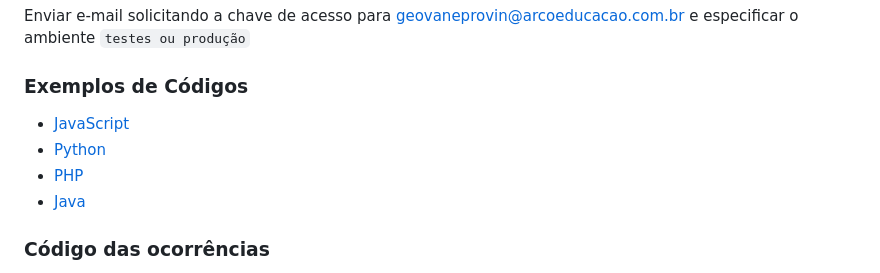
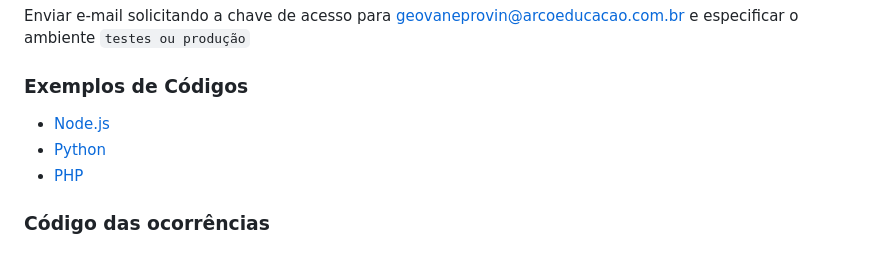
Before and after one commit to arco-cv/tracking-integration, a Markdown page: README.md, the part around the change. GitHub-like rendering.

Commit message:
chore: example links

```diff
--- a/README.md
+++ b/README.md
@@ -18,10 +18,9 @@ TODO
 Enviar e-mail solicitando a chave de acesso para geovaneprovin@arcoeducacao.com.br e especificar o ambiente `testes ou produção`
 
 ### Exemplos de Códigos
-- [JavaScript](JavaScript)
-- [Python](Python)
-- [PHP](PHP)
-- [Java](Java)
+- [Node.js](nodejs/)
+- [Python](python/)
+- [PHP](php/)
 
 ### Código das ocorrências
 Na Arco já temos um padrão de códigos e descrições que devemos receber para melhor gestão das notas fiscais pelo time de Transporte.
```
